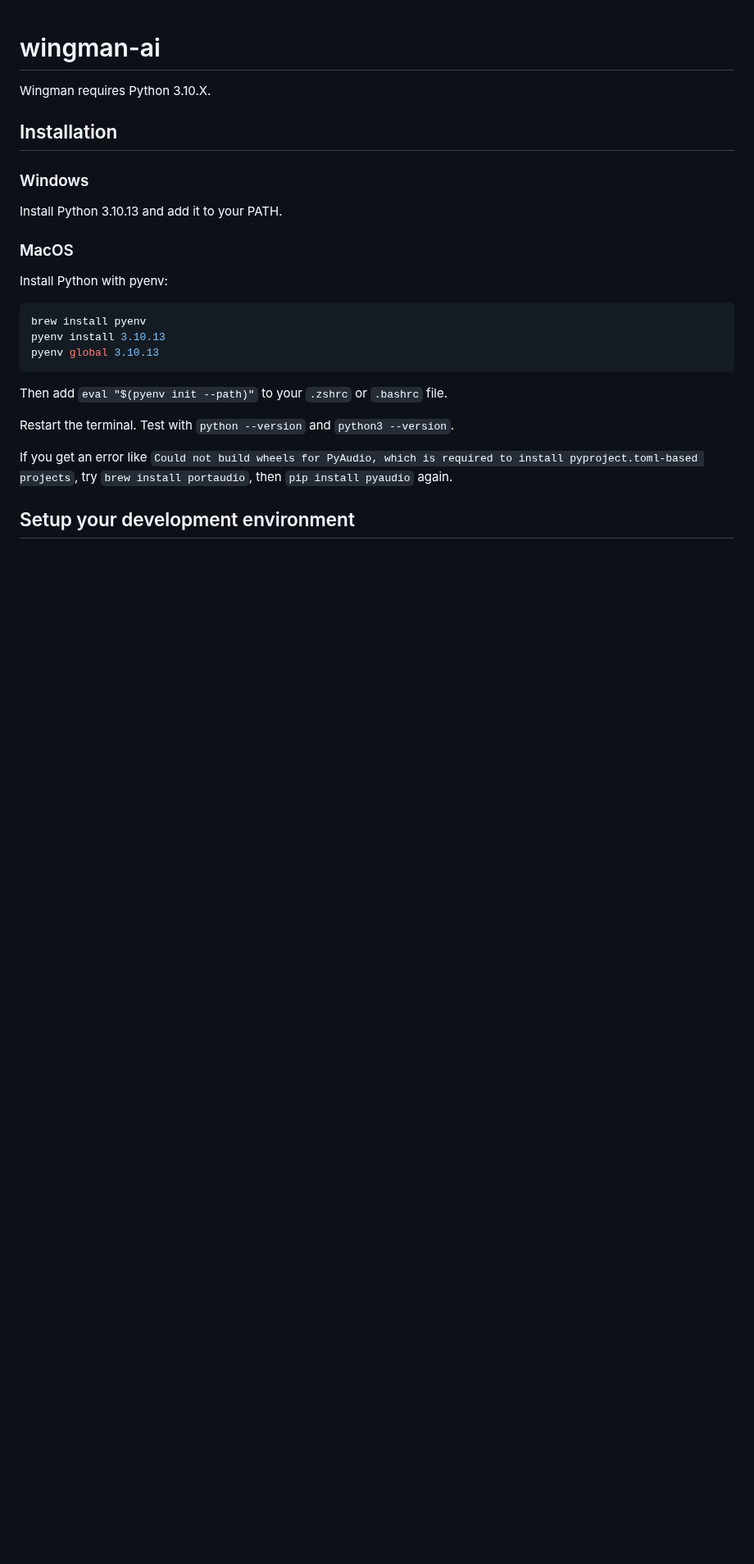
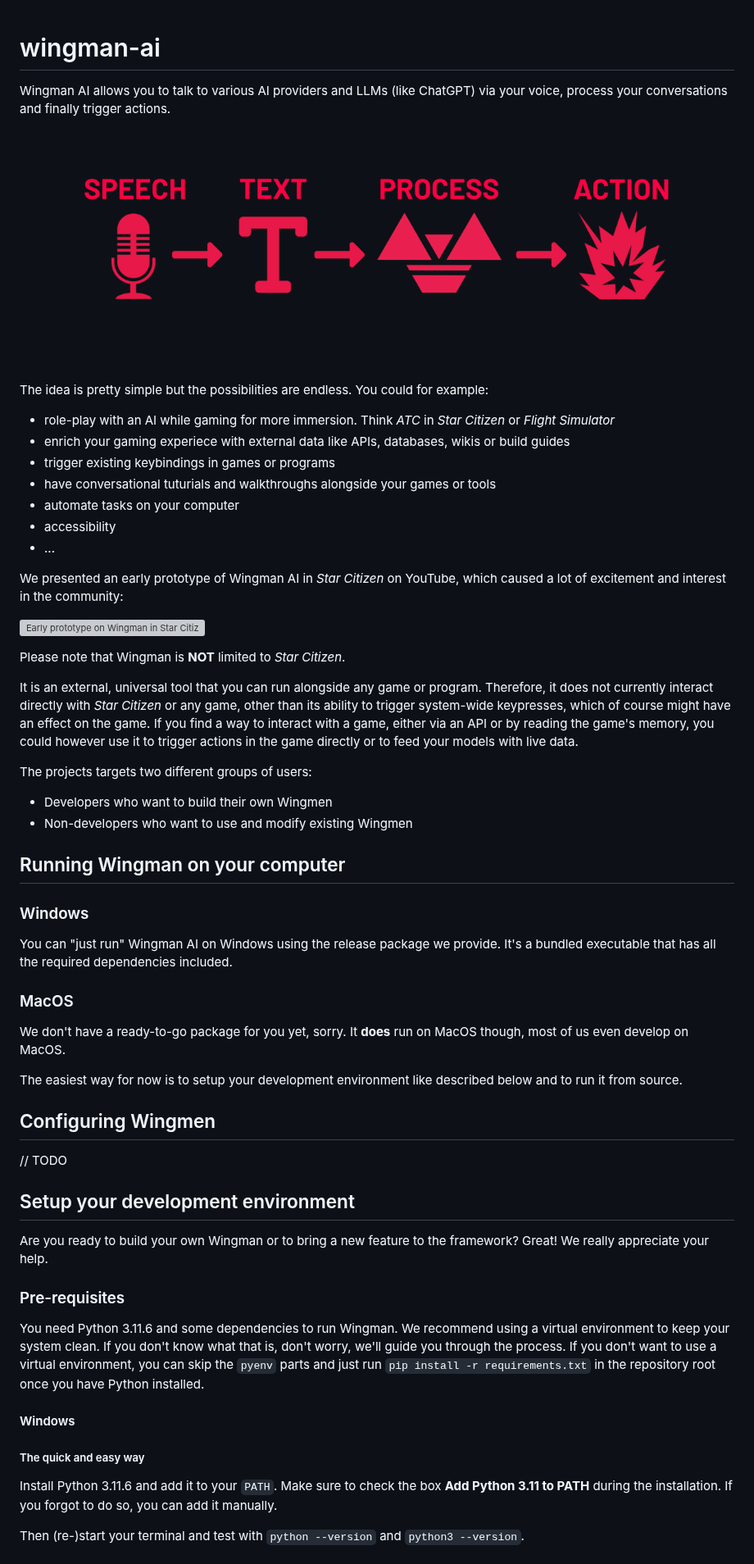
Before and after one commit to ShipBit/wingman-ai, a Markdown page: README.md, the part around one of its changes. Shown at 82% size. Drawn GitHub-style; pictures changed too: wingman-flow.png (added); blank space fills up the shorter version; grey boxes are pictures that could not be loaded.

Commit message:
update README (WIP)

````diff
--- a/README.md
+++ b/README.md
@@ -1,29 +1,62 @@
 # wingman-ai
 
-Wingman requires Python 3.10.X.
+Wingman AI allows you to talk to various AI providers and LLMs (like ChatGPT) via your voice, process your conversations and finally trigger actions.
 
-## Installation
+![Wingman Flow](wingman-flow.png)
+
+The idea is pretty simple but the possibilities are endless. You could for example:
+
+- role-play with an AI while gaming for more immersion. Think _ATC_ in _Star Citizen_ or _Flight Simulator_
+- enrich your gaming experiece with external data like APIs, databases, wikis or build guides
+- trigger existing keybindings in games or programs
+- have conversational tuturials and walkthroughs alongside your games or tools
+- automate tasks on your computer
+- accessibility
+- ...
+
+We presented an early prototype of Wingman AI in _Star Citizen_ on YouTube, which caused a lot of excitement and interest in the community:
+
+[![Early prototype on Wingman in Star Citizen](https://img.youtube.com/vi/hHy7OZQX_nQ/0.jpg)](https://www.youtube.com/watch?v=hHy7OZQX_nQ)
+
+Please note that Wingman is **NOT** limited to _Star Citizen_.
+
+It is an external, universal tool that you can run alongside any game or program. Therefore, it does not currently interact directly with _Star Citizen_ or any game, other than its ability to trigger system-wide keypresses, which of course might have an effect on the game.
+If you find a way to interact with a game, either via an API or by reading the game's memory, you could however use it to trigger actions in the game directly or to feed your models with live data.
+
+The projects targets two different groups of users:
+
+- Developers who want to build their own Wingmen
+- Non-developers who want to use and modify existing Wingmen
+
+## Running Wingman on your computer
 
 ### Windows
 
-Install Python 3.10.13 and add it to your PATH.
+You can "just run" Wingman AI on Windows using the release package we provide. It's a bundled executable that has all the required dependencies included.
 
 ### MacOS
 
-Install Python with pyenv:
+We don't have a ready-to-go package for you yet, sorry. It **does** run on MacOS though, most of us even develop on MacOS.
 
-```bash
-brew install pyenv
-pyenv install 3.10.13
-pyenv global 3.10.13
-```
+The easiest way for now is to setup your development environment like described below and to run it from source.
 
-Then add `eval "$(pyenv init --path)"` to your `.zshrc` or `.bashrc` file.
+## Configuring Wingmen
 
-Restart the terminal.
-Test with `python --version` and `python3 --version`.
-
-If you get an error like `Could not build wheels for PyAudio, which is required to install pyproject.toml-based projects`, try `brew install portaudio`, then `pip install pyaudio` again.
+// TODO
 
 ## Setup your development environment
 
+Are you ready to build your own Wingman or to bring a new feature to the framework? Great! We really appreciate your help.
+
+### Pre-requisites
+
+You need Python 3.11.6 and some dependencies to run Wingman. We recommend using a virtual environment to keep your system clean. If you don't know what that is, don't worry, we'll guide you through the process. If you don't want to use a virtual environment, you can skip the `pyenv` parts and just run `pip install -r requirements.txt` in the repository root once you have Python installed.
+
+#### Windows
+
+##### The quick and easy way
+
+Install Python 3.11.6 and add it to your `PATH`. Make sure to check the box **Add Python 3.11 to PATH** during the installation. If you forgot to do so, you can add it manually.
+
+Then (re-)start your terminal and test with `python --version` and `python3 --version`.
+
````
Also changed, not shown: other parts of README.md (+55 -3 lines).
